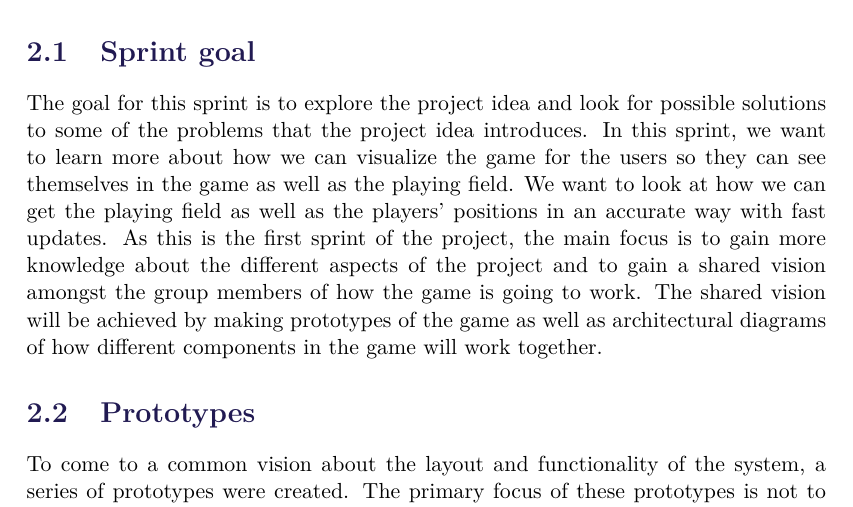
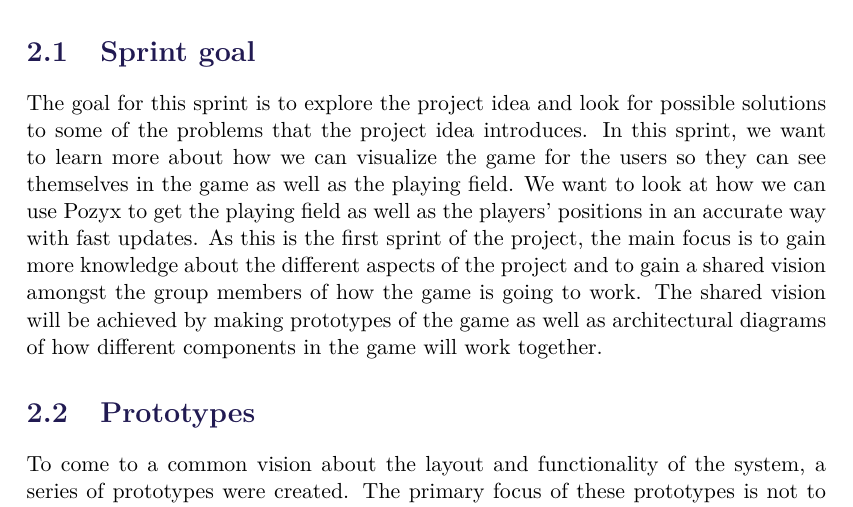
Before and after one commit to SW8-Bajs/report, a LaTeX thesis (master.tex, which reads sections/sprint-1/sprint-goal.tex): part of page 13 of 35, cut so that both start at the same text. Compiled offline with pdfLaTeX.

Commit message:
updated to mention pozyx is used for positional data

```diff
--- a/sections/sprint-1/sprint-goal.tex
+++ b/sections/sprint-1/sprint-goal.tex
@@ -1,6 +1,6 @@
 \section{Sprint goal}
 The goal for this sprint is to explore the project idea and look for possible solutions to some of the problems that the project idea introduces.
 In this sprint, we want to learn more about how we can visualize the game for the users so they can see themselves in the game as well as the playing field.
-We want to look at how we can get the playing field as well as the players' positions in an accurate way with fast updates.
+We want to look at how we can use Pozyx to get the playing field as well as the players' positions in an accurate way with fast updates.
 As this is the first sprint of the project, the main focus is to gain more knowledge about the different aspects of the project and to gain a shared vision amongst the group members of how the game is going to work.
 The shared vision will be achieved by making prototypes of the game as well as architectural diagrams of how different components in the game will work together.
```
